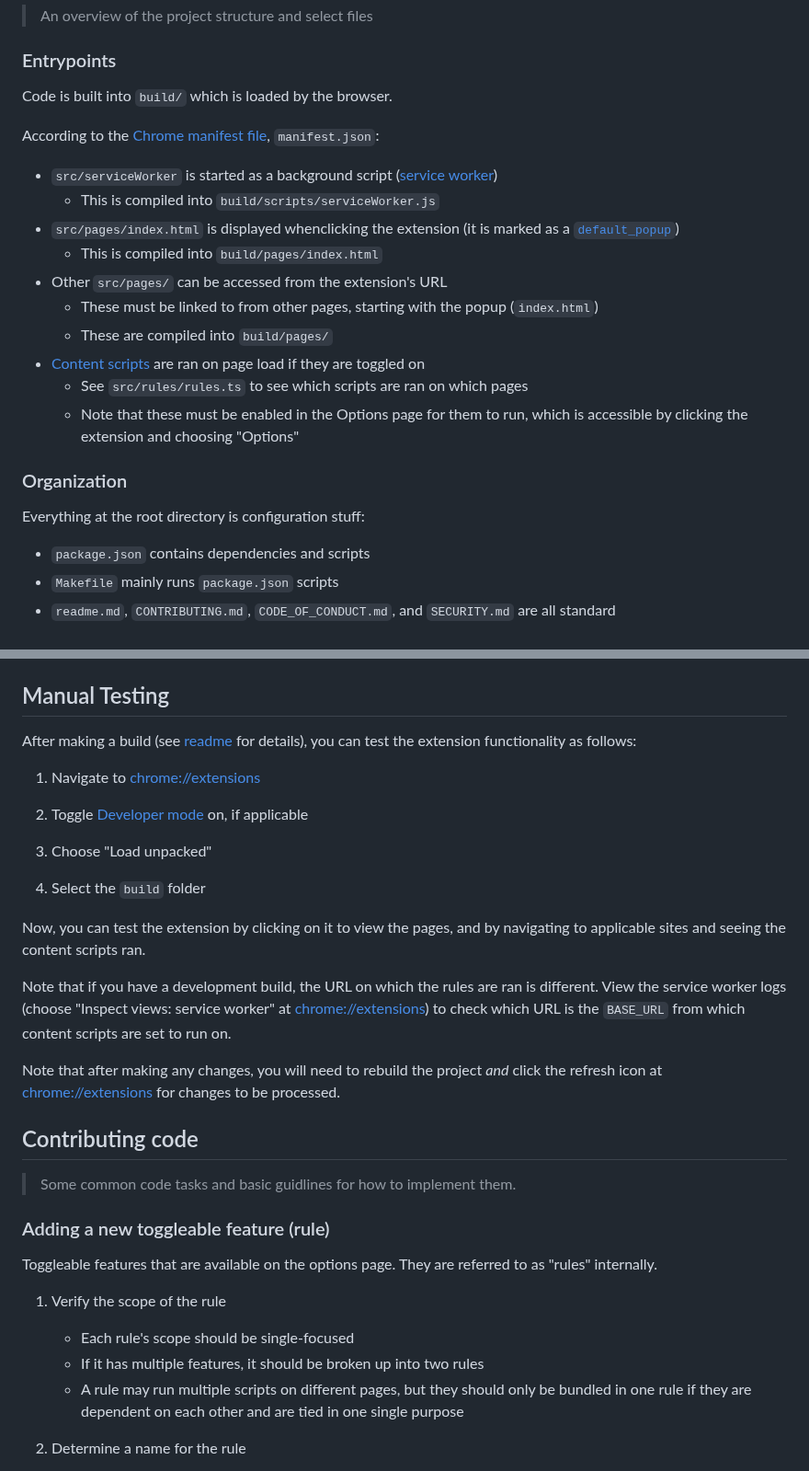
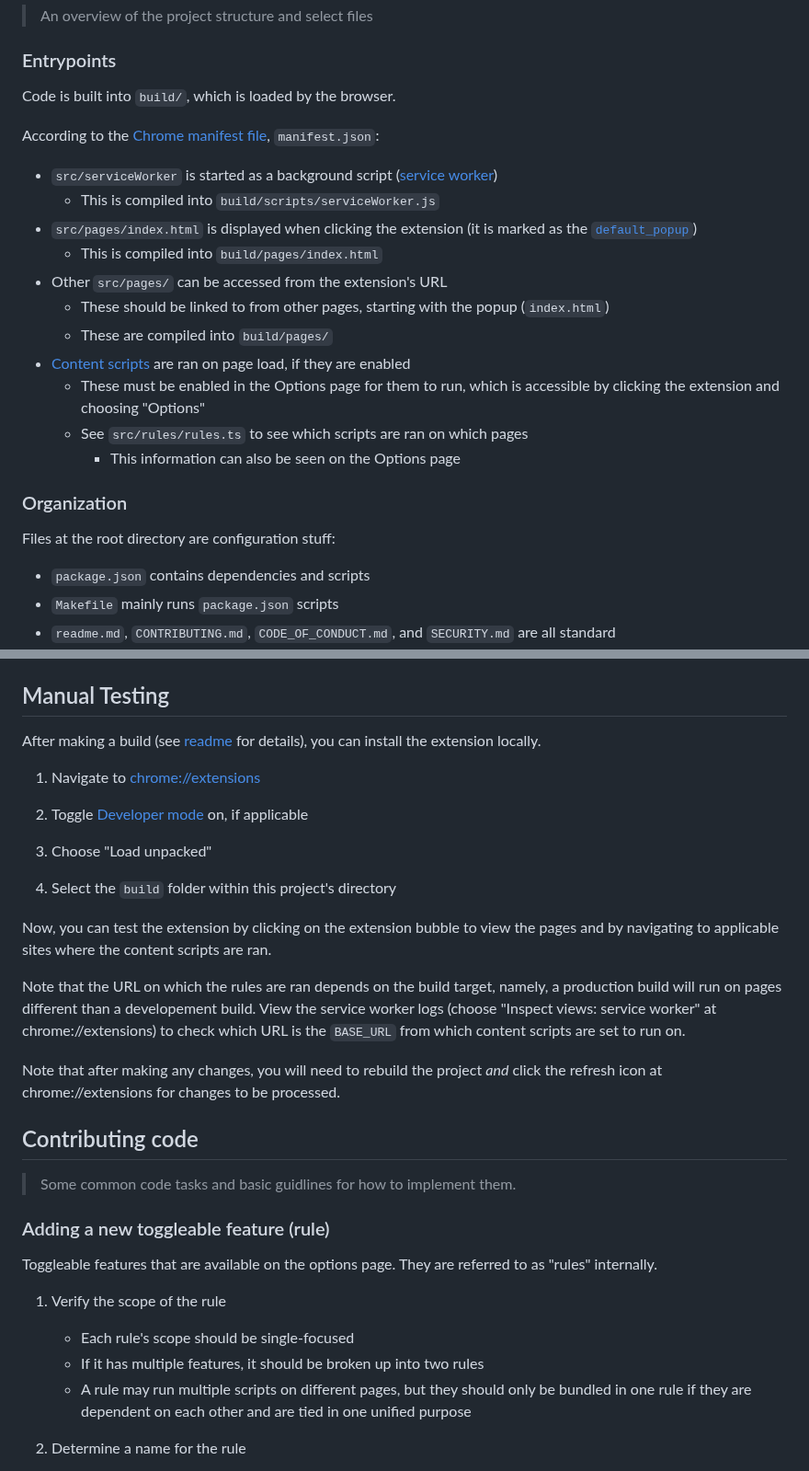
Before and after one commit to techservicesillinois/ticket-assister, a Markdown page: CONTRIBUTING.md, 2 parts joined by grey strips. Shown at 92% size. GitHub-like rendering.

```diff
--- a/CONTRIBUTING.md
+++ b/CONTRIBUTING.md
@@ -12,23 +12,24 @@ For vulnerabilities, please see our [Security documentation](./SECURITY.md).
 
 ### Entrypoints
 
-Code is built into `build/` which is loaded by the browser.
+Code is built into `build/`, which is loaded by the browser.
 
 According to the [Chrome manifest file]((https://developer.chrome.com/docs/extensions/mv3/manifest/)), `manifest.json`:
 - `src/serviceWorker` is started as a background script ([service worker](https://developer.chrome.com/docs/workbox/service-worker-overview/))
 	- This is compiled into `build/scripts/serviceWorker.js`
-- `src/pages/index.html` is displayed whenclicking the extension (it is marked as a [`default_popup`](https://developer.chrome.com/docs/extensions/reference/browserAction/#popup))
+- `src/pages/index.html` is displayed when clicking the extension (it is marked as the [`default_popup`](https://developer.chrome.com/docs/extensions/reference/browserAction/#popup))
 	- This is compiled into `build/pages/index.html`
 - Other `src/pages/` can be accessed from the extension's URL
-	- These must be linked to from other pages, starting with the popup (`index.html`)
+	- These should be linked to from other pages, starting with the popup (`index.html`)
 	- These are compiled into `build/pages/`
-- [Content scripts](https://developer.chrome.com/docs/extensions/mv3/content_scripts/) are ran on page load if they are toggled on
+- [Content scripts](https://developer.chrome.com/docs/extensions/mv3/content_scripts/) are ran on page load, if they are enabled
+	- These must be enabled in the Options page for them to run, which is accessible by clicking the extension and choosing "Options"
 	- See `src/rules/rules.ts` to see which scripts are ran on which pages
-	- Note that these must be enabled in the Options page for them to run, which is accessible by clicking the extension and choosing "Options"
+		- This information can also be seen on the Options page
 
 ### Organization
 
-Everything at the root directory is configuration stuff:
+Files at the root directory are configuration stuff:
 
 - `package.json` contains dependencies and scripts
 - `Makefile` mainly runs `package.json` scripts
@@ -57,7 +58,7 @@ Everything at the root directory is configuration stuff:
 
 ## Manual Testing
 
-After making a build (see [readme](/readme.md) for details), you can test the extension functionality as follows:
+After making a build (see [readme](/readme.md#buildingdeployment) for details), you can install the extension locally.
 
 1. Navigate to [chrome://extensions](chrome://extensions)
 
@@ -65,13 +66,13 @@ After making a build (see [readme](/readme.md) for details), you can test the ex
 
 3. Choose "Load unpacked"
 
-4. Select the `build` folder
+4. Select the `build` folder within this project's directory
 
-Now, you can test the extension by clicking on it to view the pages, and by navigating to applicable sites and seeing the content scripts ran.
+Now, you can test the extension by clicking on the extension bubble to view the pages and by navigating to applicable sites where the content scripts are ran.
 
-Note that if you have a development build, the URL on which the rules are ran is different. View the service worker logs (choose "Inspect views: service worker" at [chrome://extensions](chrome://extensions)) to check which URL is the `BASE_URL` from which content scripts are set to run on.
+Note that the URL on which the rules are ran depends on the build target, namely, a production build will run on pages different than a developement build. View the service worker logs (choose "Inspect views: service worker" at chrome://extensions) to check which URL is the `BASE_URL` from which content scripts are set to run on.
 
-Note that after making any changes, you will need to rebuild the project *and* click the refresh icon at [chrome://extensions](chrome://extensions) for changes to be processed.
+Note that after making any changes, you will need to rebuild the project *and* click the refresh icon at chrome://extensions for changes to be processed.
 
 ## Contributing code
 
@@ -87,7 +88,7 @@ They are referred to as "rules" internally.
 	- Each rule's scope should be single-focused
 	- If it has multiple features, it should be broken up into two rules
 	- A rule may run multiple scripts on different pages, but they should only be bundled in one rule if they are dependent on each other
-	and are tied in one single purpose
+	and are tied in one unified purpose
 
 2. Determine a name for the rule
 
```
Also changed, not shown: other parts of CONTRIBUTING.md (+6 -5 lines), readme.md (+12 -6 lines).
